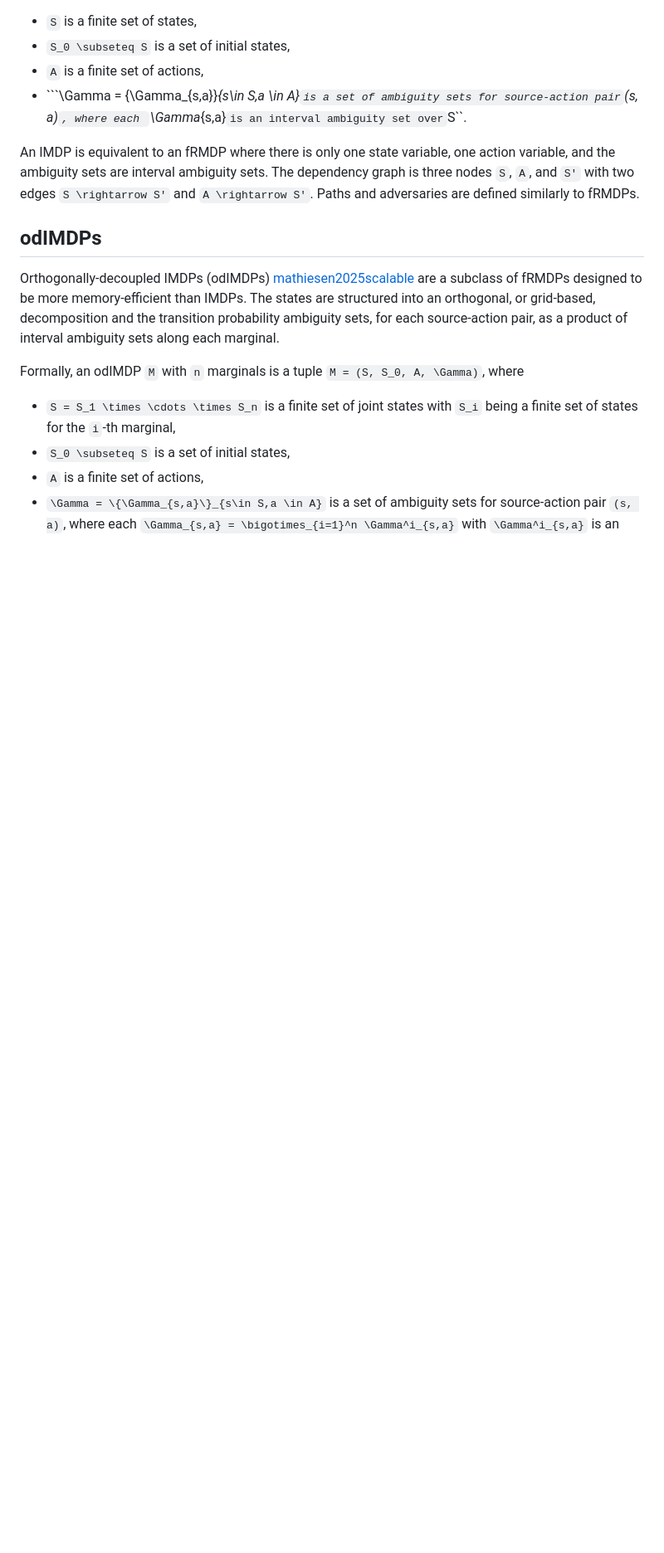
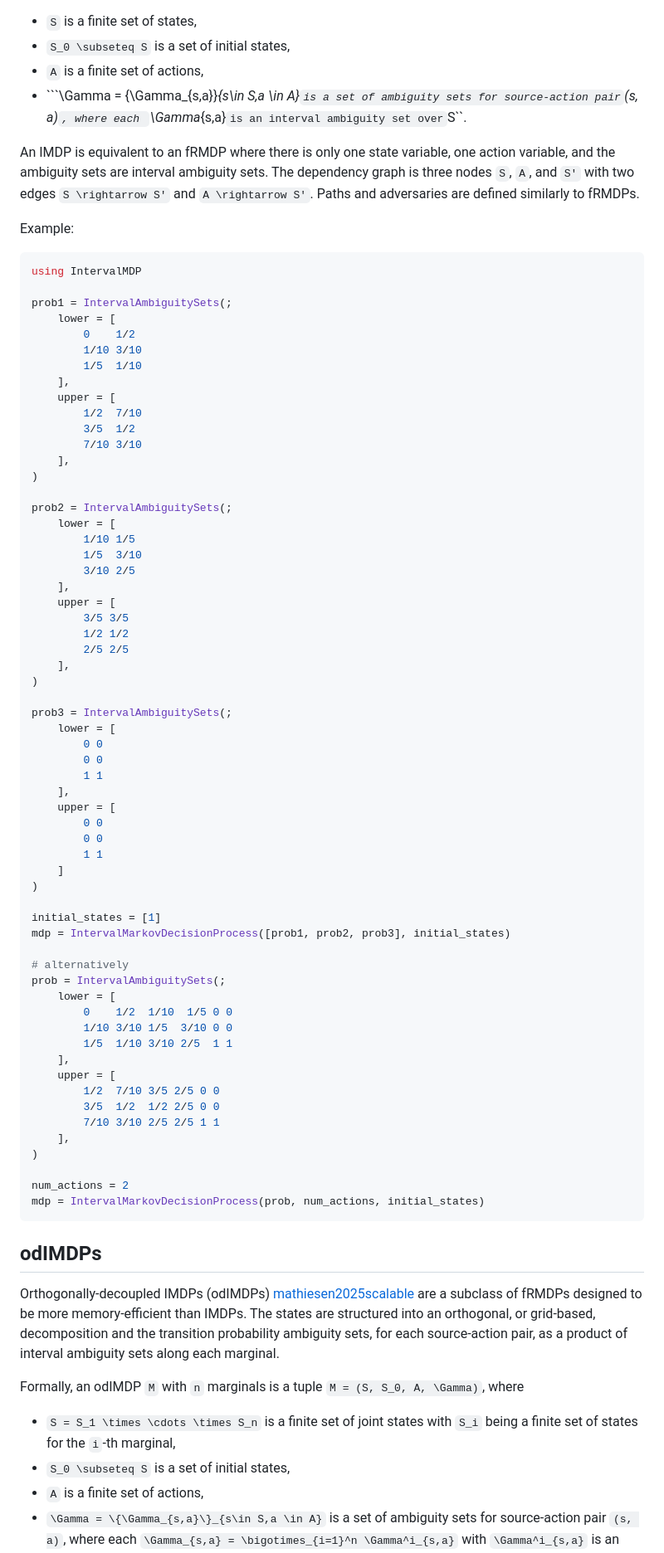
Before and after one commit to Zinoex/IntervalMDP.jl, a Markdown page: docs/src/models.md, the part around one of its changes. Shown at 83% size. GitHub-like rendering; blank space fills up the shorter version.

Commit message:
Add construction examples to models.md

````diff
--- a/docs/src/models.md
+++ b/docs/src/models.md
@@ -49,6 +113,70 @@ Formally, an IMDP ``M`` is a tuple ``M = (S, S_0, A, \Gamma)``, where
 - ```\Gamma = \{\Gamma_{s,a}\}_{s\in S,a \in A}`` is a set of ambiguity sets for source-action pair ``(s, a)``, where each ``\Gamma_{s,a}`` is an interval ambiguity set over ``S``.
 
 An IMDP is equivalent to an fRMDP where there is only one state variable, one action variable, and the ambiguity sets are interval ambiguity sets. The dependency graph is three nodes ``S``, ``A``, and ``S'`` with two edges ``S \rightarrow S'`` and ``A \rightarrow S'``. Paths and adversaries are defined similarly to fRMDPs.
+
+Example:
+```julia
+using IntervalMDP
+
+prob1 = IntervalAmbiguitySets(;
+    lower = [
+        0    1/2
+        1/10 3/10
+        1/5  1/10
+    ],
+    upper = [
+        1/2  7/10
+        3/5  1/2
+        7/10 3/10
+    ],
+)
+
+prob2 = IntervalAmbiguitySets(;
+    lower = [
+        1/10 1/5
+        1/5  3/10
+        3/10 2/5
+    ],
+    upper = [
+        3/5 3/5
+        1/2 1/2
+        2/5 2/5
+    ],
+)
+
+prob3 = IntervalAmbiguitySets(;
+    lower = [
+        0 0
+        0 0
+        1 1
+    ],
+    upper = [
+        0 0
+        0 0
+        1 1
+    ]
+)
+
+initial_states = [1]
+mdp = IntervalMarkovDecisionProcess([prob1, prob2, prob3], initial_states)
+
+# alternatively
+prob = IntervalAmbiguitySets(;
+    lower = [
+        0    1/2  1/10  1/5 0 0
+        1/10 3/10 1/5  3/10 0 0
+        1/5  1/10 3/10 2/5  1 1
+    ],
+    upper = [
+        1/2  7/10 3/5 2/5 0 0
+        3/5  1/2  1/2 2/5 0 0
+        7/10 3/10 2/5 2/5 1 1
+    ],
+)
+
+num_actions = 2
+mdp = IntervalMarkovDecisionProcess(prob, num_actions, initial_states)
+```
 
 ## odIMDPs
 Orthogonally-decoupled IMDPs (odIMDPs) [mathiesen2025scalable](@cite) are a subclass of fRMDPs designed to be more memory-efficient than IMDPs. The states are structured into an orthogonal, or grid-based, decomposition and the transition probability ambiguity sets, for each source-action pair, as a product of interval ambiguity sets along each marginal.
````
Also changed, not shown: other parts of docs/src/models.md (+64 -0 lines).
